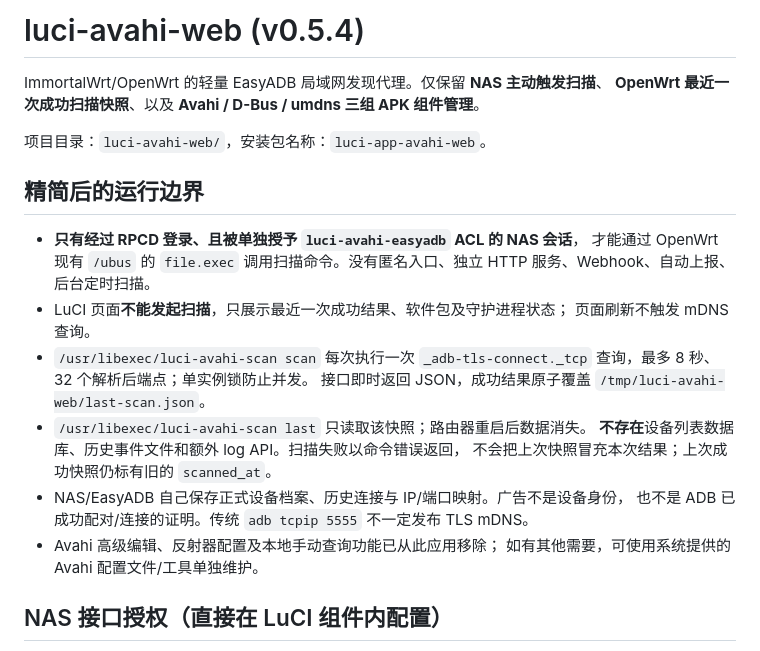
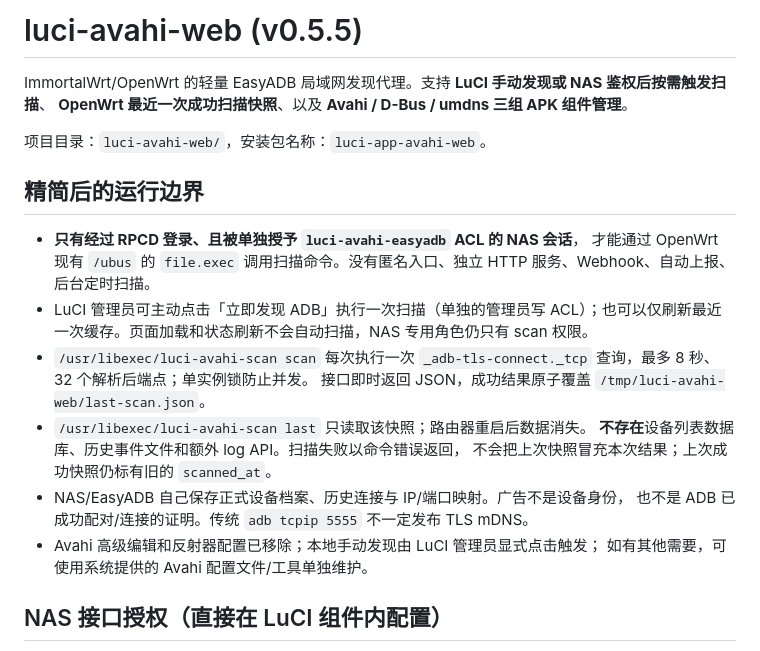
Before and after one commit to CiBeDerORG/EasyADB, a Markdown page: luci-avahi-web/README.md, the part around one of its changes. Drawn GitHub-style.

```diff
--- a/luci-avahi-web/README.md
+++ b/luci-avahi-web/README.md
@@ -1,6 +1,6 @@
-# luci-avahi-web (v0.5.4)
+# luci-avahi-web (v0.5.5)
 
-ImmortalWrt/OpenWrt 的轻量 EasyADB 局域网发现代理。仅保留 **NAS 主动触发扫描**、
+ImmortalWrt/OpenWrt 的轻量 EasyADB 局域网发现代理。支持 **LuCI 手动发现或 NAS 鉴权后按需触发扫描**、
 **OpenWrt 最近一次成功扫描快照**、以及 **Avahi / D-Bus / umdns 三组 APK 组件管理**。
 
 项目目录：`luci-avahi-web/`，安装包名称：`luci-app-avahi-web`。
@@ -10,8 +10,7 @@ ImmortalWrt/OpenWrt 的轻量 EasyADB 局域网发现代理。仅保留 **NAS
 - **只有经过 RPCD 登录、且被单独授予 `luci-avahi-easyadb` ACL 的 NAS 会话**，
   才能通过 OpenWrt 现有 `/ubus` 的 `file.exec` 调用扫描命令。没有匿名入口、独立
   HTTP 服务、Webhook、自动上报、后台定时扫描。
-- LuCI 页面**不能发起扫描**，只展示最近一次成功结果、软件包及守护进程状态；
-  页面刷新不触发 mDNS 查询。
+- LuCI 管理员可主动点击「立即发现 ADB」执行一次扫描（单独的管理员写 ACL）；也可以仅刷新最近一次缓存。页面加载和状态刷新不会自动扫描，NAS 专用角色仍只有 scan 权限。
 - `/usr/libexec/luci-avahi-scan scan` 每次执行一次
   `_adb-tls-connect._tcp` 查询，最多 8 秒、32 个解析后端点；单实例锁防止并发。
   接口即时返回 JSON，成功结果原子覆盖 `/tmp/luci-avahi-web/last-scan.json`。
@@ -20,7 +19,7 @@ ImmortalWrt/OpenWrt 的轻量 EasyADB 局域网发现代理。仅保留 **NAS
   不会把上次快照冒充本次结果；上次成功快照仍标有旧的 `scanned_at`。
 - NAS/EasyADB 自己保存正式设备档案、历史连接与 IP/端口映射。广告不是设备身份，
   也不是 ADB 已成功配对/连接的证明。传统 `adb tcpip 5555` 不一定发布 TLS mDNS。
-- Avahi 高级编辑、反射器配置及本地手动查询功能已从此应用移除；
+- Avahi 高级编辑和反射器配置已移除；本地手动发现由 LuCI 管理员显式点击触发；
   如有其他需要，可使用系统提供的 Avahi 配置文件/工具单独维护。
 
 ## NAS 接口授权（直接在 LuCI 组件内配置）
```
Also changed, not shown: other parts of luci-avahi-web/README.md (+15 -7 lines).
